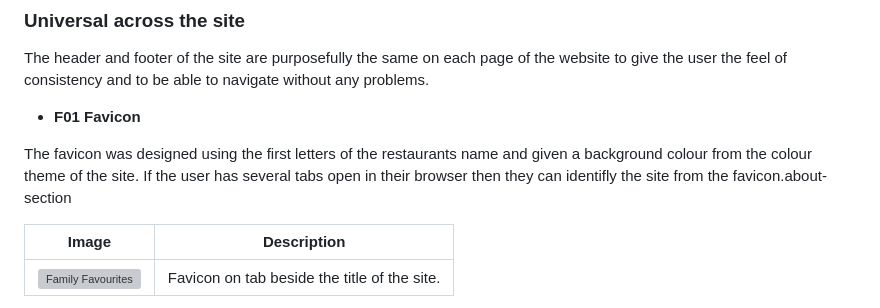
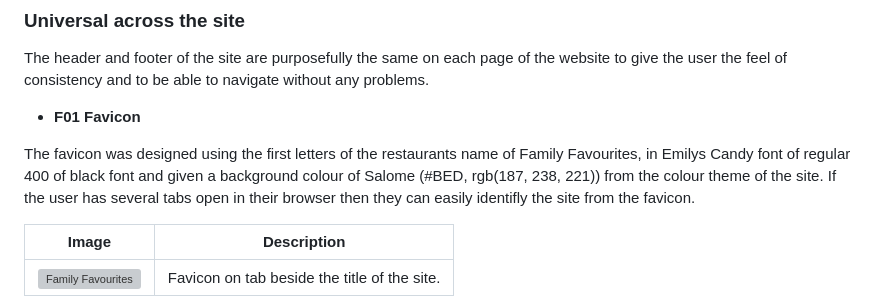
Before and after one commit to Diane-4P/family-favourites, a Markdown page: README.md, the part around the change. Drawn GitHub-style; grey boxes are pictures that could not be loaded.

Commit message:
Update favicon info on the README.md file

```diff
--- a/README.md
+++ b/README.md
@@ -134,7 +134,7 @@ The header and footer of the site are purposefully the same on each page of the
 
 - __F01 Favicon__
 
-The favicon was designed using the first letters of the restaurants name and given a background colour from the colour theme of the site. If the user has several tabs open in their browser then they can identifly the site from the favicon.about-section
+The favicon was designed using the first letters of the restaurants name of Family Favourites, in Emilys Candy font of regular 400 of black font and given a background colour of Salome (#BED, rgb(187, 238, 221)) from the colour theme of the site. If the user has several tabs open in their browser then they can easily identifly the site from the favicon.
 
 | Image | Description |
 | --- | --- |
```
